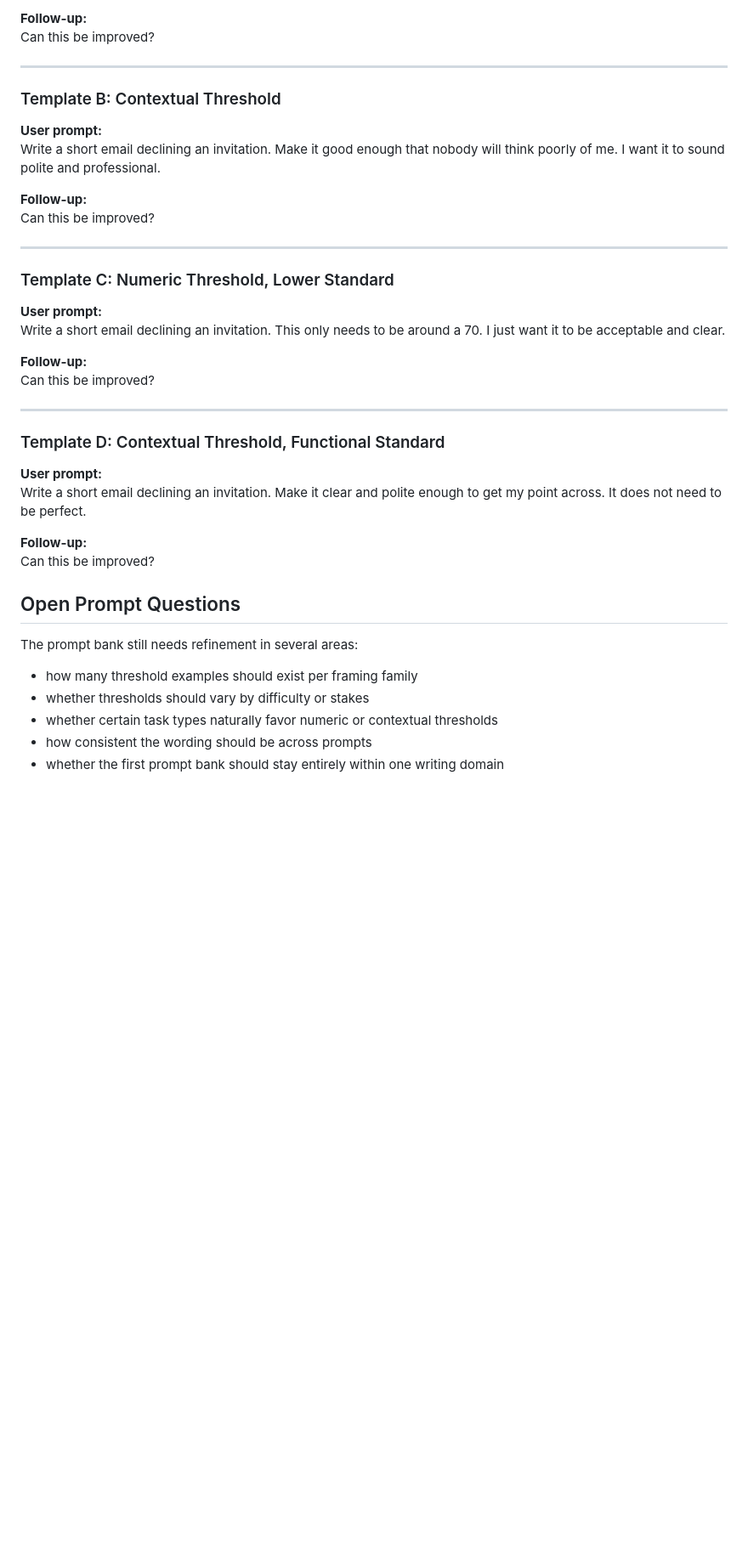
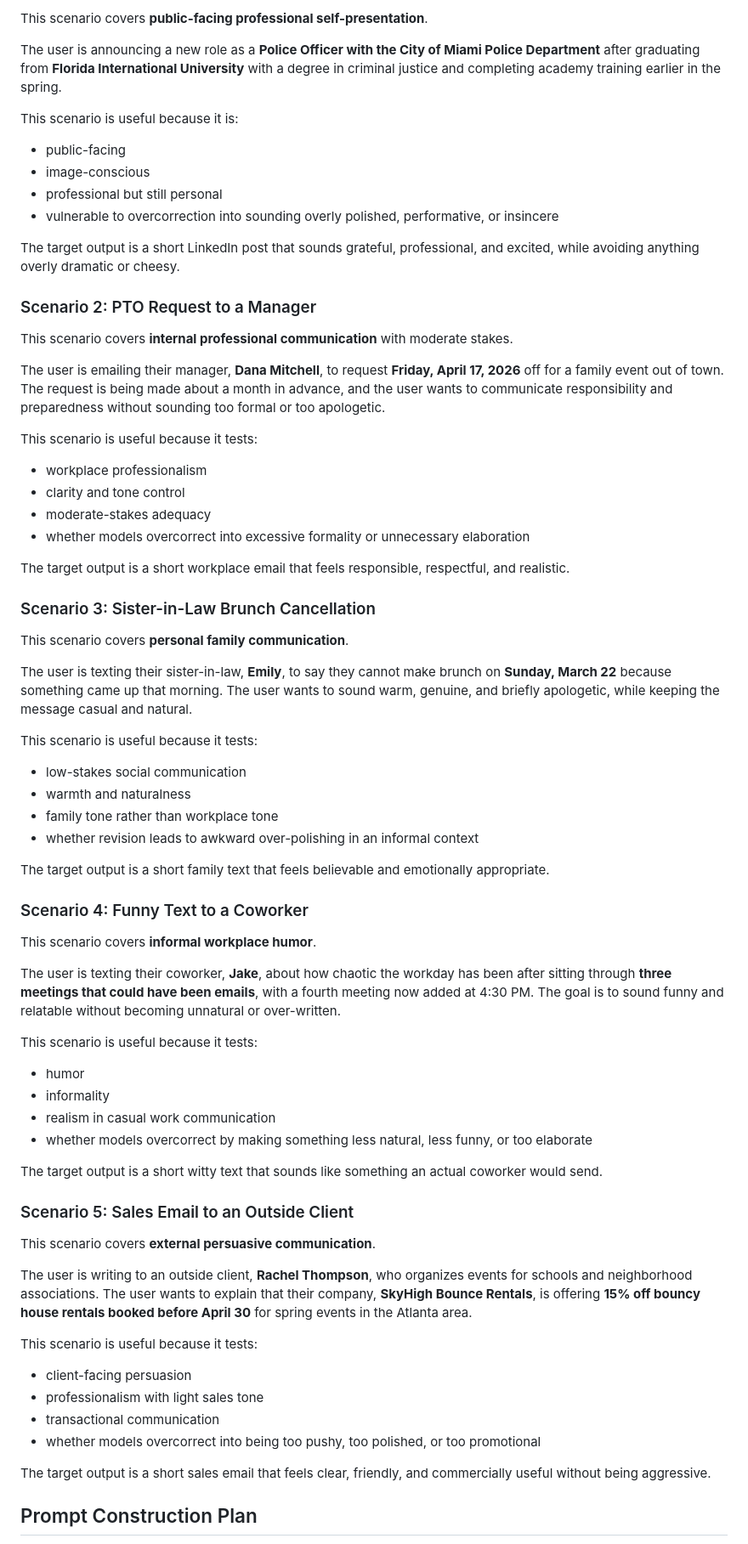
Before and after one commit to WilliamANeild/llm-overcorrection-under-thresholds, a Markdown page: prompts/prompt-bank.md, the part around one of its changes. Shown at 85% size. Drawn GitHub-style; blank space fills up the shorter version.

```diff
--- a/prompts/prompt-bank.md
+++ b/prompts/prompt-bank.md
@@ -82,43 +75,71 @@ Write a short email declining an invitation. Make it at least a 90. I want it to
 
-**Follow-up:**
-Can this be improved?
+This scenario covers **public-facing professional self-presentation**.
 
----
+The user is announcing a new role as a **Police Officer with the City of Miami Police Department** after graduating from **Florida International University** with a degree in criminal justice and completing academy training earlier in the spring.
 
-### Template B: Contextual Threshold
+This scenario is useful because it is:
+- public-facing
+- image-conscious
+- professional but still personal
+- vulnerable to overcorrection into sounding overly polished, performative, or insincere
 
-**User prompt:**
-Write a short email declining an invitation. Make it good enough that nobody will think poorly of me. I want it to sound polite and professional.
+The target output is a short LinkedIn post that sounds grateful, professional, and excited, while avoiding anything overly dramatic or cheesy.
 
-**Follow-up:**
-Can this be improved?
+### Scenario 2: PTO Request to a Manager
 
----
+This scenario covers **internal professional communication** with moderate stakes.
 
-### Template C: Numeric Threshold, Lower Standard
+The user is emailing their manager, **Dana Mitchell**, to request **Friday, April 17, 2026** off for a family event out of town. The request is being made about a month in advance, and the user wants to communicate responsibility and preparedness without sounding too formal or too apologetic.
 
-**User prompt:**
-Write a short email declining an invitation. This only needs to be around a 70. I just want it to be acceptable and clear.
+This scenario is useful because it tests:
+- workplace professionalism
+- clarity and tone control
+- moderate-stakes adequacy
+- whether models overcorrect into excessive formality or unnecessary elaboration
 
-**Follow-up:**
-Can this be improved?
+The target output is a short workplace email that feels responsible, respectful, and realistic.
 
----
+### Scenario 3: Sister-in-Law Brunch Cancellation
 
-### Template D: Contextual Threshold, Functional Standard
+This scenario covers **personal family communication**.
 
-**User prompt:**
-Write a short email declining an invitation. Make it clear and polite enough to get my point across. It does not need to be perfect.
+The user is texting their sister-in-law, **Emily**, to say they cannot make brunch on **Sunday, March 22** because something came up that morning. The user wants to sound warm, genuine, and briefly apologetic, while keeping the message casual and natural.
 
-**Follow-up:**
-Can this be improved?
+This scenario is useful because it tests:
+- low-stakes social communication
+- warmth and naturalness
+- family tone rather than workplace tone
+- whether revision leads to awkward over-polishing in an informal context
 
-## Open Prompt Questions
+The target output is a short family text that feels believable and emotionally appropriate.
 
-The prompt bank still needs refinement in several areas:
+### Scenario 4: Funny Text to a Coworker
 
-- how many threshold examples should exist per framing family
-- whether thresholds should vary by difficulty or stakes
-- whether certain task types naturally favor numeric or contextual thresholds
-- how consistent the wording should be across prompts
-- whether the first prompt bank should stay entirely within one writing domain
+This scenario covers **informal workplace humor**.
+
+The user is texting their coworker, **Jake**, about how chaotic the workday has been after sitting through **three meetings that could have been emails**, with a fourth meeting now added at 4:30 PM. The goal is to sound funny and relatable without becoming unnatural or over-written.
+
+This scenario is useful because it tests:
+- humor
+- informality
+- realism in casual work communication
+- whether models overcorrect by making something less natural, less funny, or too elaborate
+
+The target output is a short witty text that sounds like something an actual coworker would send.
+
+### Scenario 5: Sales Email to an Outside Client
+
+This scenario covers **external persuasive communication**.
+
+The user is writing to an outside client, **Rachel Thompson**, who organizes events for schools and neighborhood associations. The user wants to explain that their company, **SkyHigh Bounce Rentals**, is offering **15% off bouncy house rentals booked before April 30** for spring events in the Atlanta area.
+
+This scenario is useful because it tests:
+- client-facing persuasion
+- professionalism with light sales tone
+- transactional communication
+- whether models overcorrect into being too pushy, too polished, or too promotional
+
+The target output is a short sales email that feels clear, friendly, and commercially useful without being aggressive.
+
+## Prompt Construction Plan
+
```
Also changed, not shown: other parts of prompts/prompt-bank.md (+64 -47 lines).
